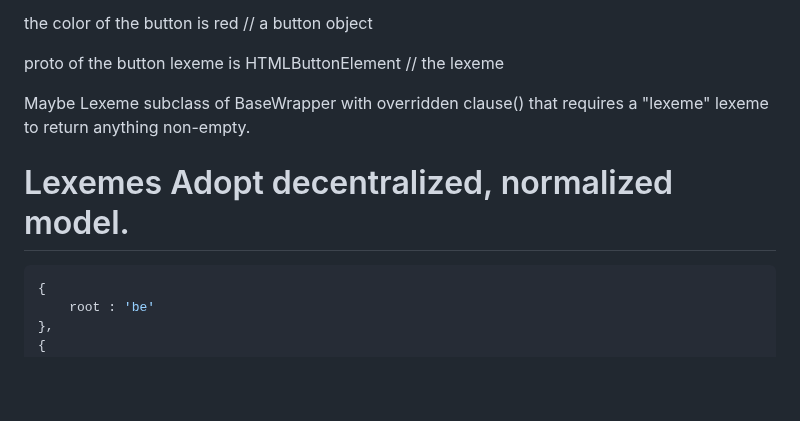
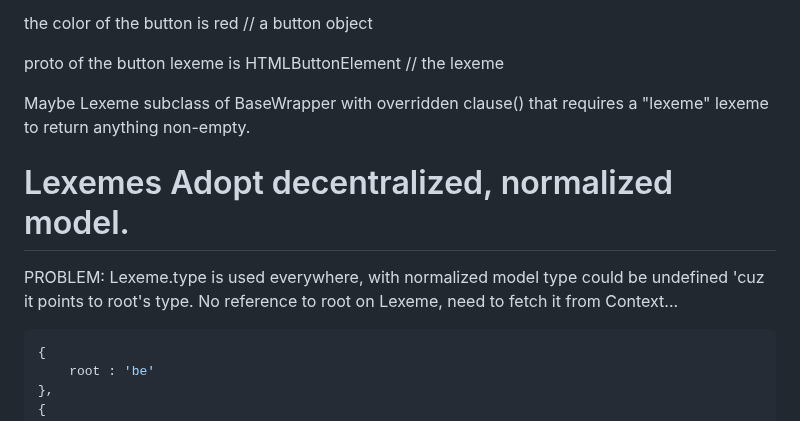
Before and after one commit to aiman-al-masoud/deixiscript, a Markdown page: docs/notes/2023-02-17.md, the part around the change. Rendered like a GitHub page; blank space fills up the shorter version.

Commit message:
notes... :(

````diff
--- a/docs/notes/2023-02-17.md
+++ b/docs/notes/2023-02-17.md
@@ -139,8 +139,9 @@ proto of the button lexeme is HTMLButtonElement // the lexeme
 
 Maybe Lexeme subclass of BaseWrapper with overridden clause() that requires a "lexeme" lexeme to return anything non-empty.
 
+# Lexemes Adopt decentralized, normalized model.
 
-# Lexemes Adopt decentralized, normalized model.
+PROBLEM: Lexeme.type is used everywhere, with normalized model type could be undefined 'cuz it points to root's type. No reference to root on Lexeme, need to fetch it from Context...
 
 ```javascript
 {
````
